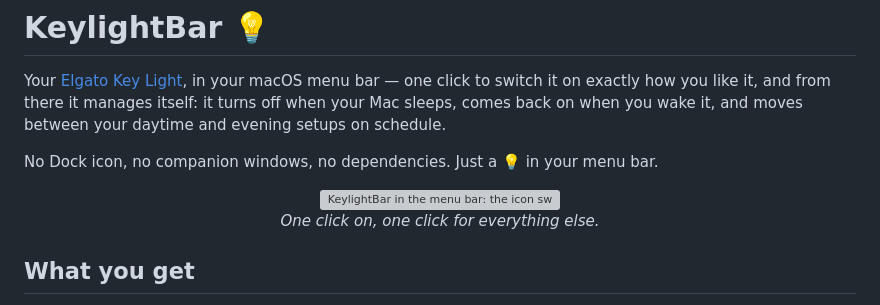
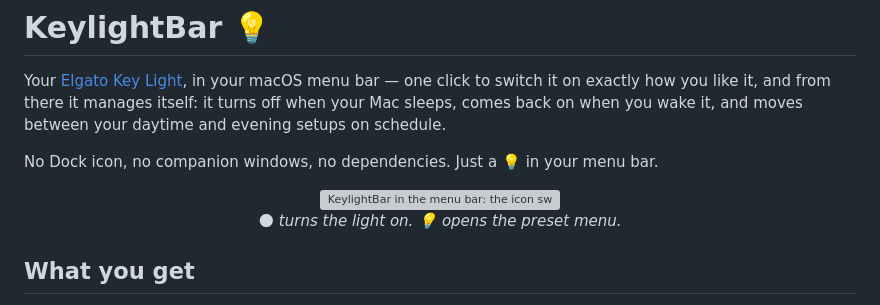
Before and after one commit to z3tt/keylightbar, a Markdown page: README.md, the part around one of its changes. GitHub-like rendering; grey boxes are pictures that could not be loaded.

```diff
--- a/README.md
+++ b/README.md
@@ -9,5 +9,5 @@ No Dock icon, no companion windows, no dependencies. Just a 💡 in your menu ba
   <br>
-  <em>One click on, one click for everything else.</em>
+  <em>🌑 turns the light on. 💡 opens the preset menu.</em>
 </p>
 
 ## What you get
```
Also changed, not shown: other parts of README.md (+1 -1 lines).
